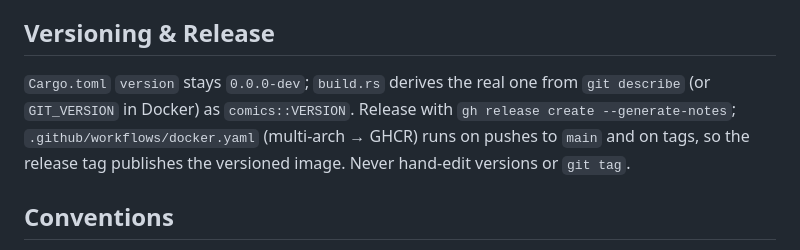
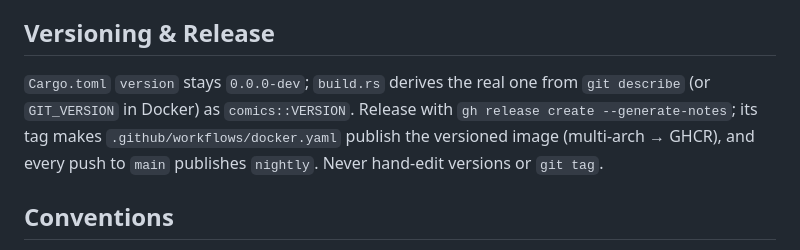
Before and after one commit to henry40408/comics, a Markdown page: CLAUDE.md, the part around the change. Rendered like a GitHub page.

Commit message:
docs: tighten CLAUDE.md wording after review
Co-Authored-By: Claude Sonnet 5.5 <noreply@anthropic.com>

```diff
--- a/CLAUDE.md
+++ b/CLAUDE.md
@@ -119,7 +119,7 @@ Guardrail tests: `auth_every_protected_route_rejects_anonymous` / `auth_every_pr
 
 ## Versioning & Release
 
-`Cargo.toml` `version` stays `0.0.0-dev`; `build.rs` derives the real one from `git describe` (or `GIT_VERSION` in Docker) as `comics::VERSION`. Release with `gh release create --generate-notes`; `.github/workflows/docker.yaml` (multi-arch → GHCR) runs on pushes to `main` and on tags, so the release tag publishes the versioned image. Never hand-edit versions or `git tag`.
+`Cargo.toml` `version` stays `0.0.0-dev`; `build.rs` derives the real one from `git describe` (or `GIT_VERSION` in Docker) as `comics::VERSION`. Release with `gh release create --generate-notes`; its tag makes `.github/workflows/docker.yaml` publish the versioned image (multi-arch → GHCR), and every push to `main` publishes `nightly`. Never hand-edit versions or `git tag`.
 
 ## Conventions
 
```
